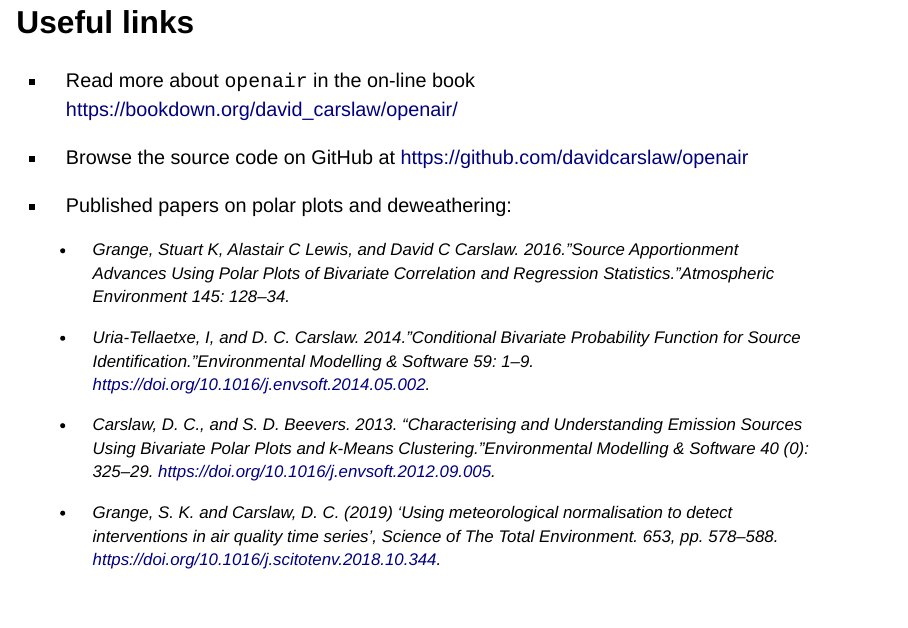
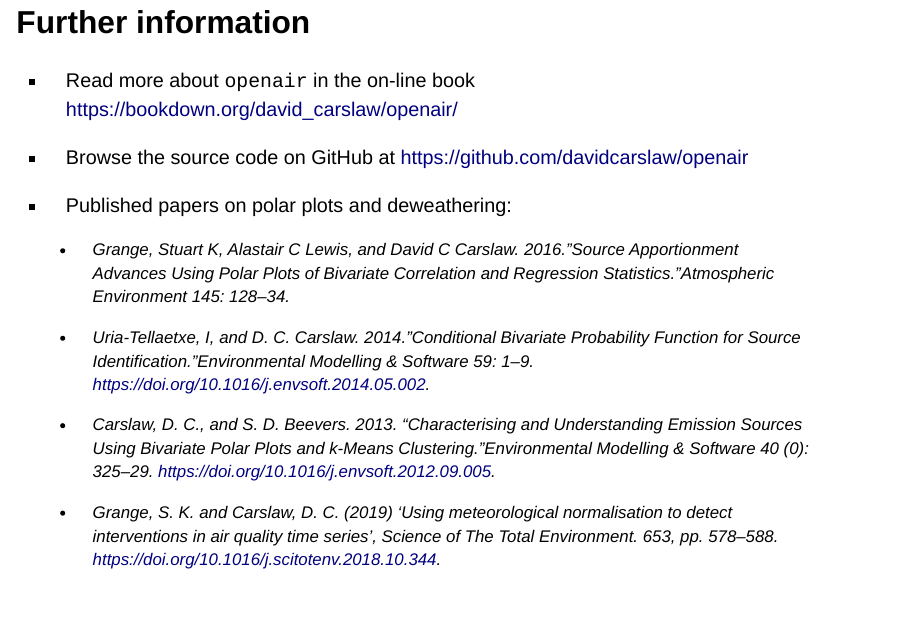
Before and after one commit to davidcarslaw/web, a Quarto document (IAQM_2023.qmd): page 24 of 25. Rendered offline with R 4.5, knitr and Pandoc in place of Quarto, with nearby package versions; drawn as Slidy slides in place of the format the file asks for; some code elsewhere in the file could not run offline.

Commit message:
change title

```diff
--- a/IAQM_2023.qmd
+++ b/IAQM_2023.qmd
@@ -389,7 +389,7 @@ polarDiff(selectByDate(scun_aurn, year = 2010:2011),
 :::
 :::
 
-## Useful links
+## Further information
 
 -   Read more about `openair` in the on-line book <https://bookdown.org/david_carslaw/openair/>
 
```
